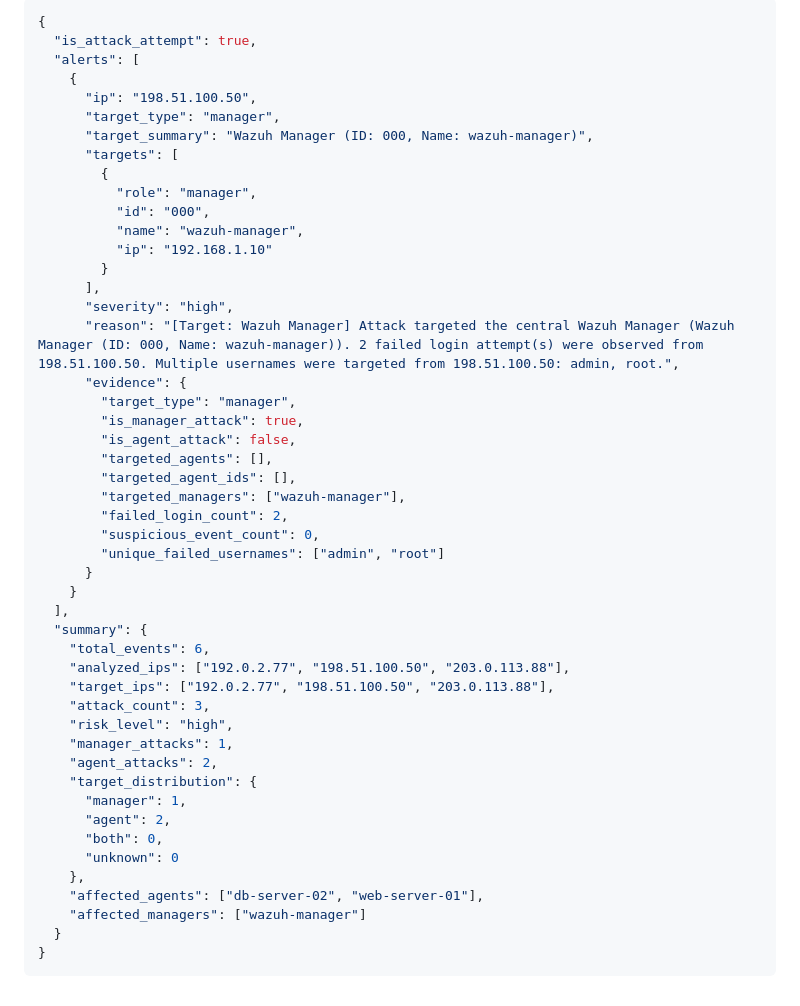
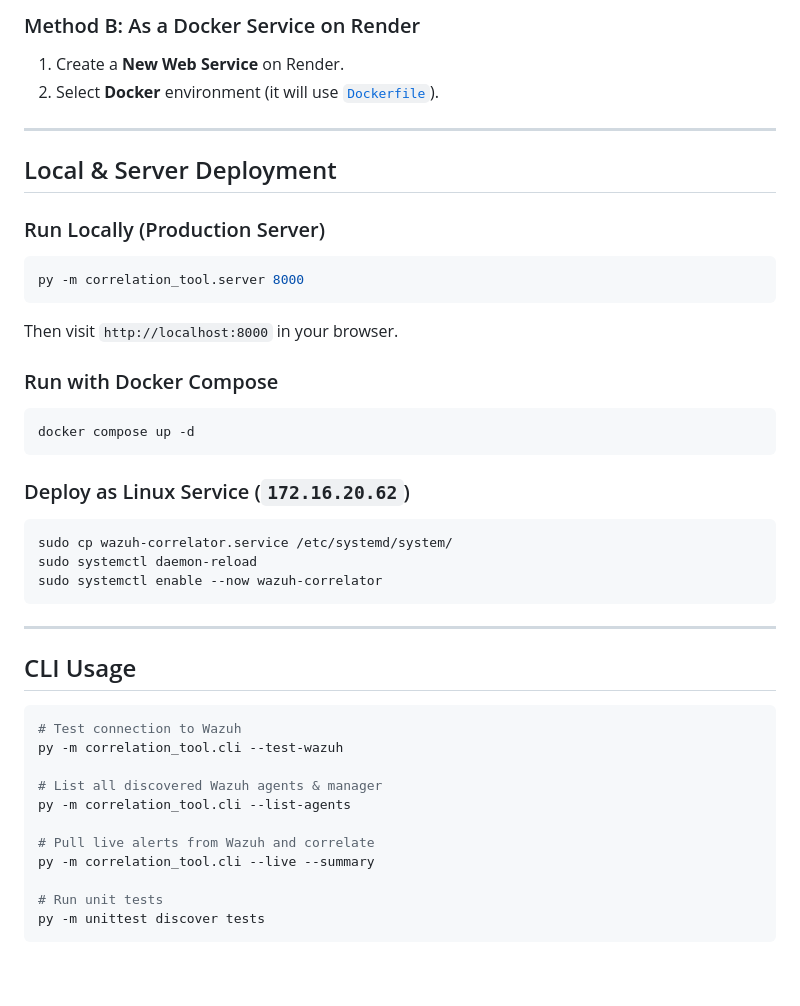
Before and after one commit to Pratham19007/correlation, a Markdown page: README.md, the part around one of its changes. Drawn GitHub-style.

Commit message:
Update README with Vercel and Render deployment documentation

````diff
--- a/README.md
+++ b/README.md
@@ -81,51 +50,44 @@ py -m unittest discover tests
 
-```json
-{
-  "is_attack_attempt": true,
-  "alerts": [
-    {
-      "ip": "198.51.100.50",
-      "target_type": "manager",
-      "target_summary": "Wazuh Manager (ID: 000, Name: wazuh-manager)",
-      "targets": [
-        {
-          "role": "manager",
-          "id": "000",
-          "name": "wazuh-manager",
-          "ip": "192.168.1.10"
-        }
-      ],
-      "severity": "high",
-      "reason": "[Target: Wazuh Manager] Attack targeted the central Wazuh Manager (Wazuh Manager (ID: 000, Name: wazuh-manager)). 2 failed login attempt(s) were observed from 198.51.100.50. Multiple usernames were targeted from 198.51.100.50: admin, root.",
-      "evidence": {
-        "target_type": "manager",
-        "is_manager_attack": true,
-        "is_agent_attack": false,
-        "targeted_agents": [],
-        "targeted_agent_ids": [],
-        "targeted_managers": ["wazuh-manager"],
-        "failed_login_count": 2,
-        "suspicious_event_count": 0,
-        "unique_failed_usernames": ["admin", "root"]
-      }
-    }
-  ],
-  "summary": {
-    "total_events": 6,
-    "analyzed_ips": ["192.0.2.77", "198.51.100.50", "203.0.113.88"],
-    "target_ips": ["192.0.2.77", "198.51.100.50", "203.0.113.88"],
-    "attack_count": 3,
-    "risk_level": "high",
-    "manager_attacks": 1,
-    "agent_attacks": 2,
-    "target_distribution": {
-      "manager": 1,
-      "agent": 2,
-      "both": 0,
-      "unknown": 0
-    },
-    "affected_agents": ["db-server-02", "web-server-01"],
-    "affected_managers": ["wazuh-manager"]
-  }
-}
+### Method B: As a Docker Service on Render
+1. Create a **New Web Service** on Render.
+2. Select **Docker** environment (it will use [`Dockerfile`](file:///c:/correlation/Dockerfile)).
+
+---
+
+## Local & Server Deployment
+
+### Run Locally (Production Server)
+```bash
+py -m correlation_tool.server 8000
 ```
+Then visit `http://localhost:8000` in your browser.
+
+### Run with Docker Compose
+```bash
+docker compose up -d
+```
+
+### Deploy as Linux Service (`172.16.20.62`)
+```bash
+sudo cp wazuh-correlator.service /etc/systemd/system/
+sudo systemctl daemon-reload
+sudo systemctl enable --now wazuh-correlator
+```
+
+---
+
+## CLI Usage
+
+```bash
+# Test connection to Wazuh
+py -m correlation_tool.cli --test-wazuh
+
+# List all discovered Wazuh agents & manager
+py -m correlation_tool.cli --list-agents
+
+# Pull live alerts from Wazuh and correlate
+py -m correlation_tool.cli --live --summary
+
+# Run unit tests
+py -m unittest discover tests
+```
````
Also changed, not shown: other parts of README.md (+27 -58 lines).
